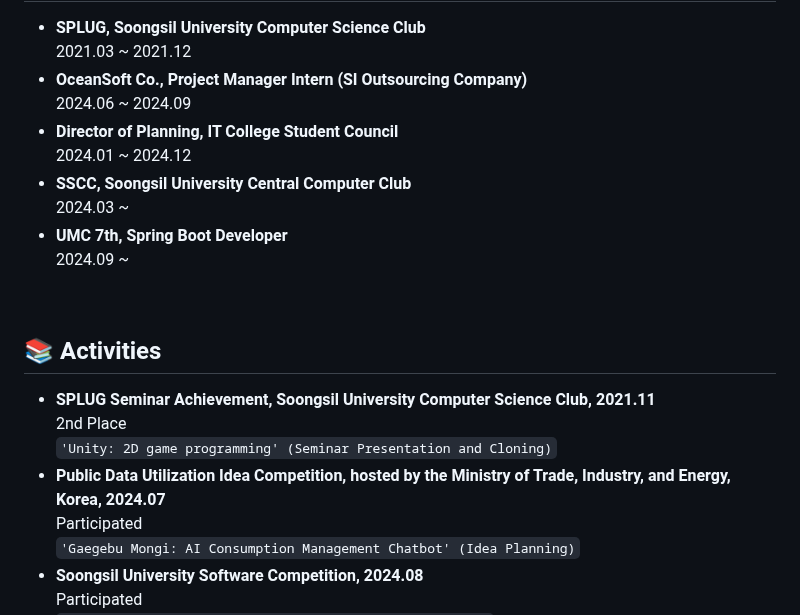
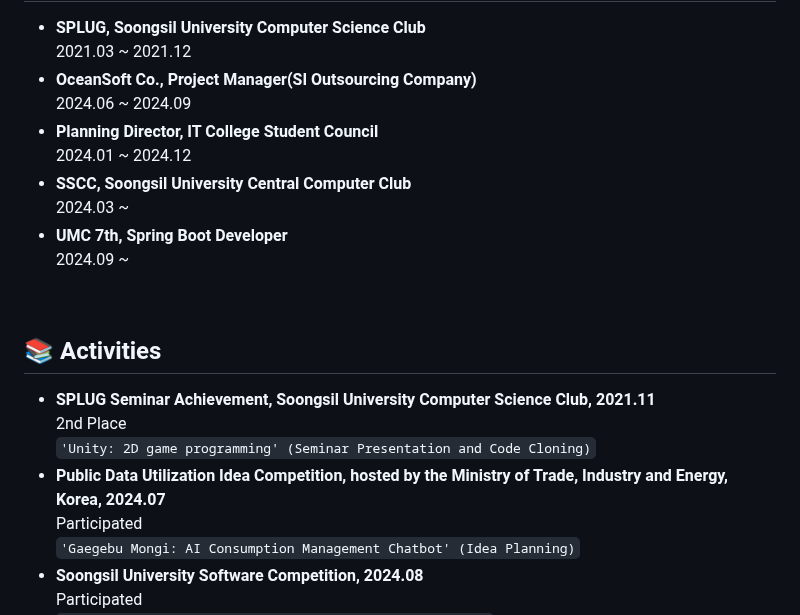
Before and after one commit to 2ghrms/2ghrms, a Markdown page: README.md, the part around the change. Drawn GitHub-style.

```diff
--- a/README.md
+++ b/README.md
@@ -65,10 +65,10 @@
             <li><strong>SPLUG, Soongsil University Computer Science Club</strong> <br>
                 <span style="font-size: 13px; color: gray;">2021.03 ~ 2021.12</span>
             </li>
-            <li style="margin-top: 10px;"><strong>OceanSoft Co., Project Manager Intern (SI Outsourcing Company)</strong> <br>
+            <li style="margin-top: 10px;"><strong>OceanSoft Co., Project Manager(SI Outsourcing Company)</strong> <br>
                 <span style="font-size: 13px; color: gray;">2024.06 ~ 2024.09</span>
             </li>
-            <li style="margin-top: 10px;"><strong>Director of Planning, IT College Student Council</strong> <br>
+            <li style="margin-top: 10px;"><strong>Planning Director, IT College Student Council</strong> <br>
                 <span style="font-size: 13px; color: gray;">2024.01 ~ 2024.12</span>
             </li>
             <li style="margin-top: 10px;"><strong>SSCC, Soongsil University Central Computer Club</strong> <br>
@@ -87,9 +87,9 @@
         <ul style="list-style-type: none; padding: 0;">
             <li><strong>SPLUG Seminar Achievement, Soongsil University Computer Science Club, 2021.11</strong> <br>
                 <span style="font-size: 13px; color: gray;">2nd Place</span>
-                <br><code>'Unity: 2D game programming' (Seminar Presentation and Cloning)</code>
+                <br><code>'Unity: 2D game programming' (Seminar Presentation and Code Cloning)</code>
             </li>
-            <li style="margin-top: 10px;"><strong>Public Data Utilization Idea Competition, hosted by the Ministry of Trade, Industry, and Energy, Korea</span>, 2024.07</strong> <br>
+            <li style="margin-top: 10px;"><strong>Public Data Utilization Idea Competition, hosted by the Ministry of Trade, Industry and Energy, Korea</span>, 2024.07</strong> <br>
                 <span style="font-size: 13px; color: gray;">Participated</span>
                 <br><code>'Gaegebu Mongi: AI Consumption Management Chatbot' (Idea Planning)</code> <br>
                 <span style="font-size: 12px; color: gray;">
```
